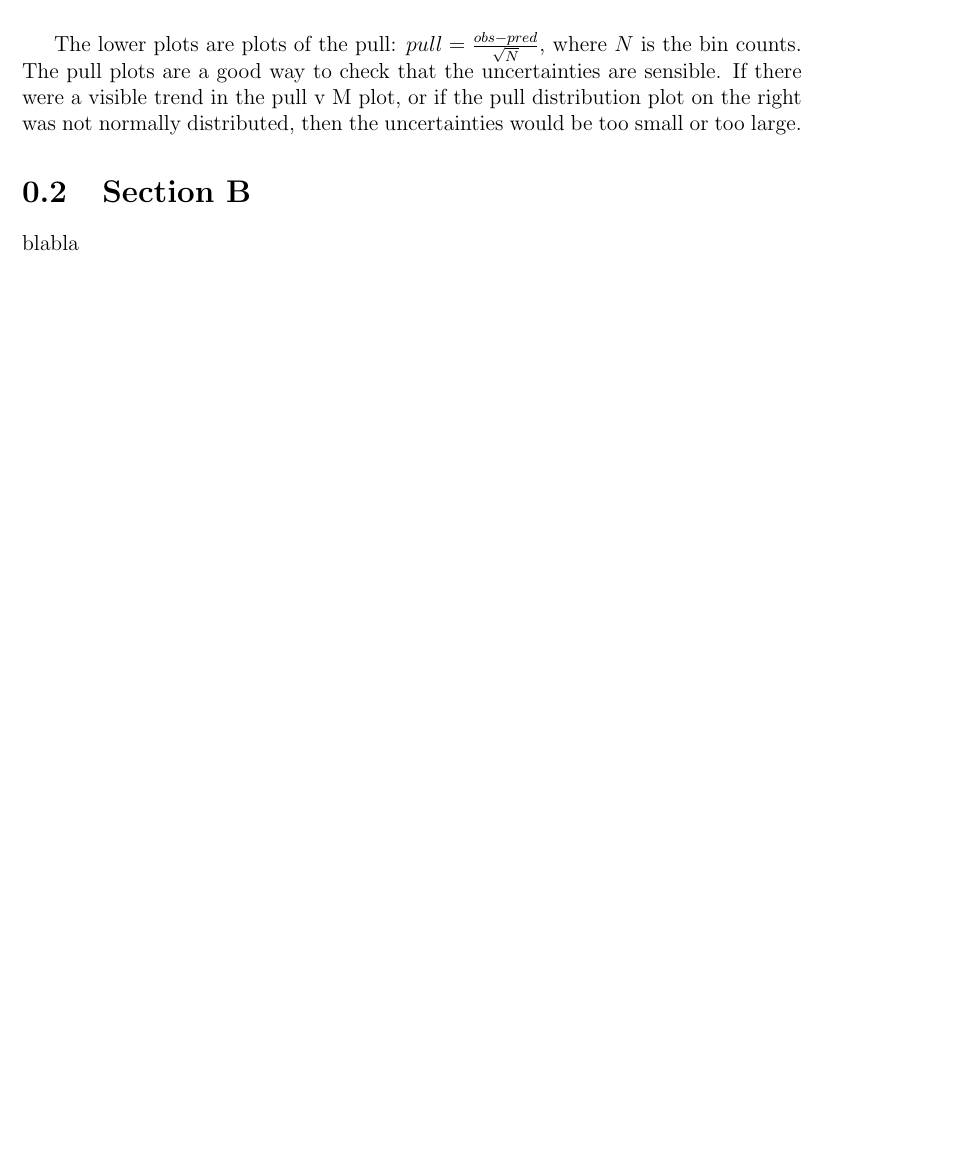
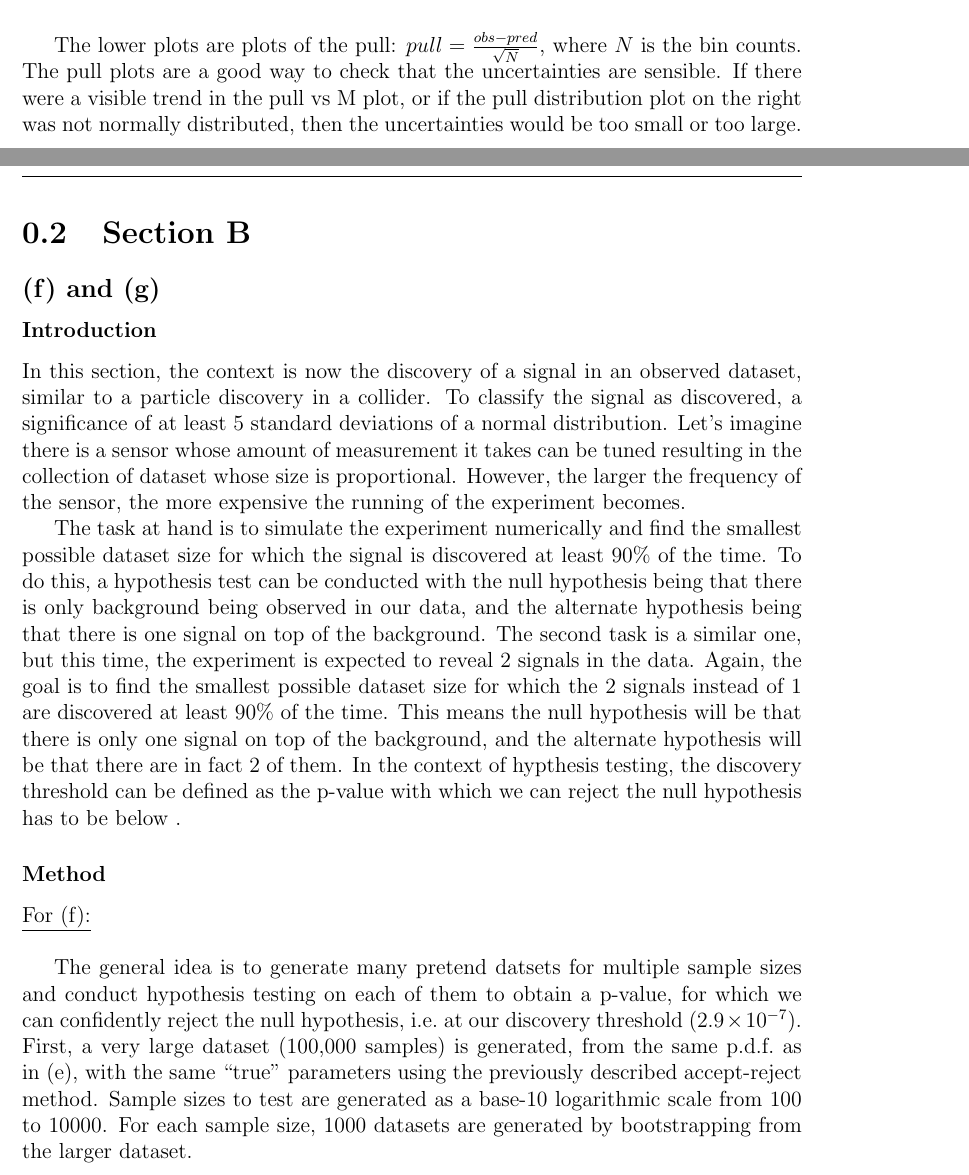
Before and after one commit to tbreitburd/Detecting-a-signal-in-noise, a LaTeX document (Report/Report.tex): part of page 9 of 9 before the commit and two parts of pages 9 and 10 of 10 after it, the two joined at a grey line, cut so that both start at the same text, the shorter picture padded with empty space. Compiled offline with pdfLaTeX.

Commit message:
Started writing part f and g

```diff
--- a/Report/Report.tex
+++ b/Report/Report.tex
@@ -375,13 +375,34 @@ We can see that the minimisation performed well, with close estimates and relati
     \caption[width=0.2\pdfpagewidth]{Plot of the data and the fitted model.}
 \end{figure}
 
-The lower plots are plots of the pull: $pull = \frac{obs - pred}{\sqrt{N}}$, where $N$ is the bin counts. The pull plots are a good way to check that the uncertainties are sensible. If there were a visible trend in the pull v M plot, or if the pull distribution plot on the right was not normally distributed, then the uncertainties would be too small or too large.
-
-
+The lower plots are plots of the pull: $pull = \frac{obs - pred}{\sqrt{N}}$, where $N$ is the bin counts. The pull plots are a good way to check that the uncertainties are sensible. If there were a visible trend in the pull vs M plot, or if the pull distribution plot on the right was not normally distributed, then the uncertainties would be too small or too large.
 
 
 \section{Section B}
 
-blabla
+\subsection*{(f) and (g)}
+
+\subsubsection*{Introduction}
+In this section, the context is now the discovery of a signal in an observed dataset, similar to a particle discovery in a collider. To classify the signal as discovered, a significance of at least 5 standard deviations of a normal distribution. Let's imagine there is a sensor whose amount of measurement it takes can be tuned resulting in the collection of dataset whose size is proportional. However, the larger the frequency of the sensor, the more expensive the running of the experiment becomes.
+
+The task at hand is to simulate the experiment numerically and find the smallest possible dataset size for which the signal is discovered at least 90\% of the time. To do this, a hypothesis test can be conducted with the null hypothesis being that there is only background being observed in our data, and the alternate hypothesis being that there is one signal on top of the background. The second task is a similar one, but this time, the experiment is expected to reveal 2 signals in the data. Again, the goal is to find the smallest possible dataset size for which the 2 signals instead of 1 are discovered at least 90\% of the time. This means the null hypothesis will be that there is only one signal on top of the background, and the alternate hypothesis will be that there are in fact 2 of them. In the context of hypthesis testing, the discovery threshold can be defined as the p-value with which we can reject the null hypothesis has to be below .
+
+\subsubsection*{Method}
+
+\underline{For (f):}
+
+\vspace*{1\baselineskip}
+The general idea is to generate many pretend datsets for multiple sample sizes and conduct hypothesis testing on each of them to obtain a p-value, for which we can confidently reject the null hypothesis, i.e.\ at our discovery threshold ($2.9 \times 10^{-7}$).
+First, a very large dataset (100,000 samples) is generated, from the same p.d.f.\ as in (e), with the same ``true'' parameters using the previously described accept-reject method. Sample sizes to test are generated as a base-10 logarithmic scale from 100 to 10000. For each sample size, 1000 datasets are generated by bootstrapping from the larger dataset.
+
+%explain bootstrapping and why it's okay to use, say it coudl;ve been used for e as well
+
+
+%explain hypothesis testing with iminuit, by fixing parameter f to 0 and then fitting for the other parameters, then fixing mu and sigma to the fitted values and fitting for f, then comparing the two log-likelihoods to get the p-value
+
+
+% explain the calc of the p-value from the outputs of iminuit
+
+
 
 \end{document}
```
Also changed, not shown: Report/Report.pdf.
